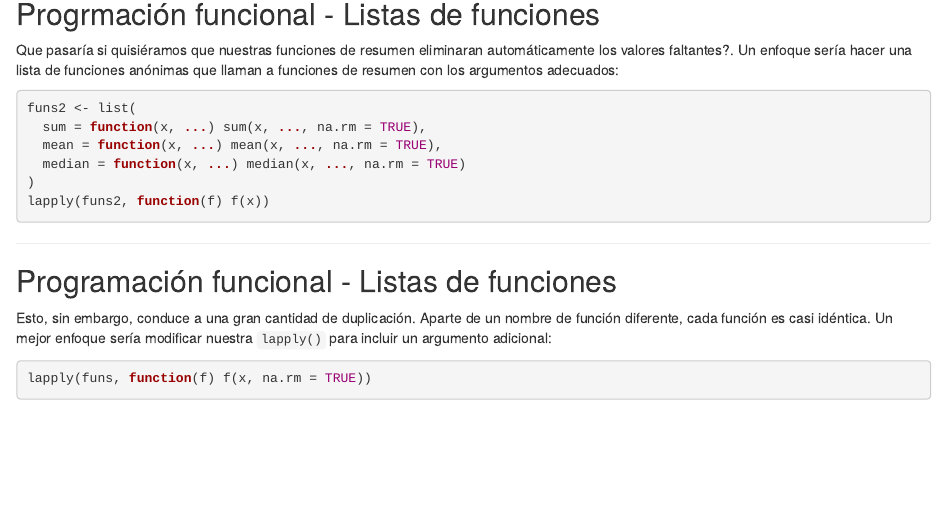
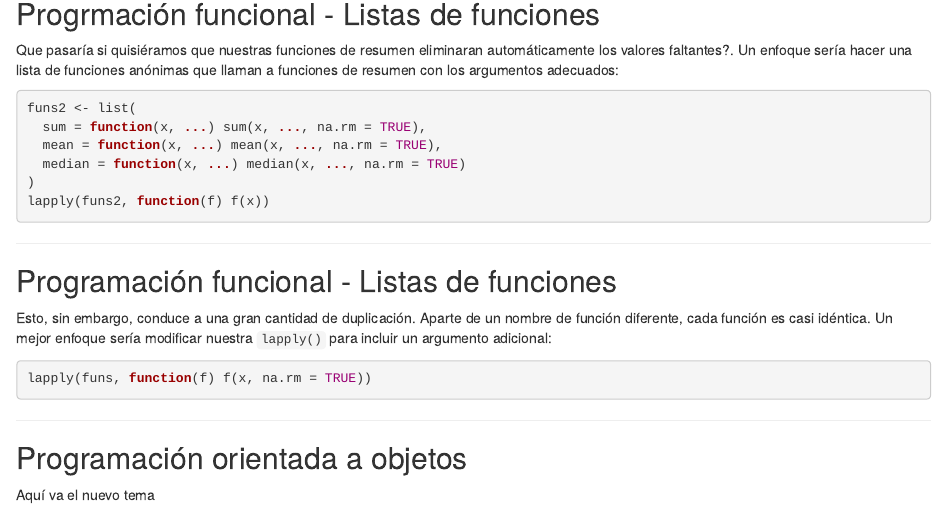
Before and after one commit to klperez/Simul, an R Markdown document (index.Rmd): the page in a window 1100 px wide, from 11110 px down. Rendered offline with R 4.5, knitr and Pandoc, with nearby package versions; the code chunks are not run, so their results and figures are left out.

Commit message:
Segundo commit se crea un nuevo tema

````diff
--- a/index.Rmd
+++ b/index.Rmd
@@ -656,3 +656,9 @@
 ```{r}
 lapply(funs, function(f) f(x, na.rm = TRUE))
 ```
+
+---
+
+## Programación orientada a objetos
+
+Aquí va el nuevo tema
````
